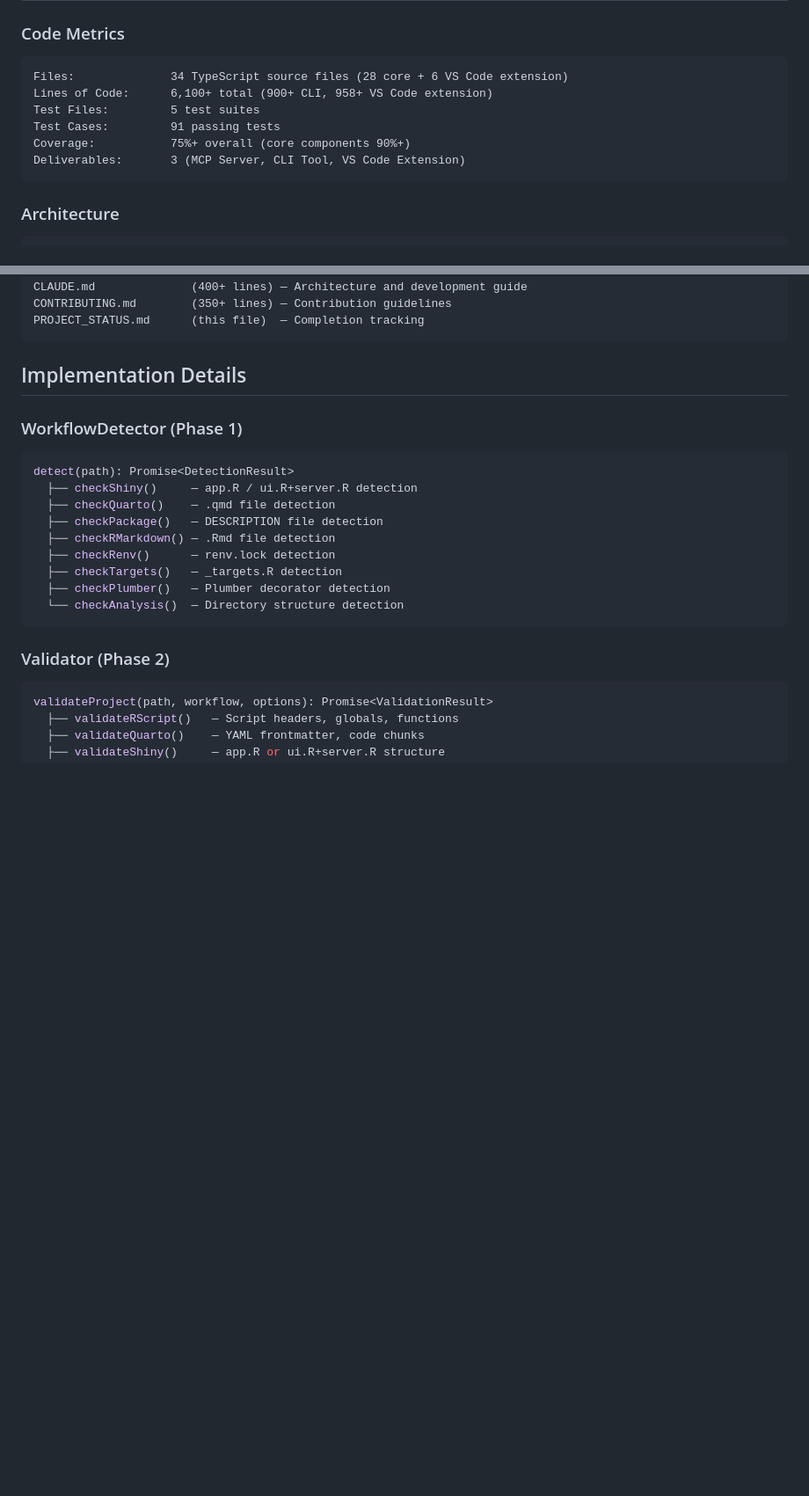
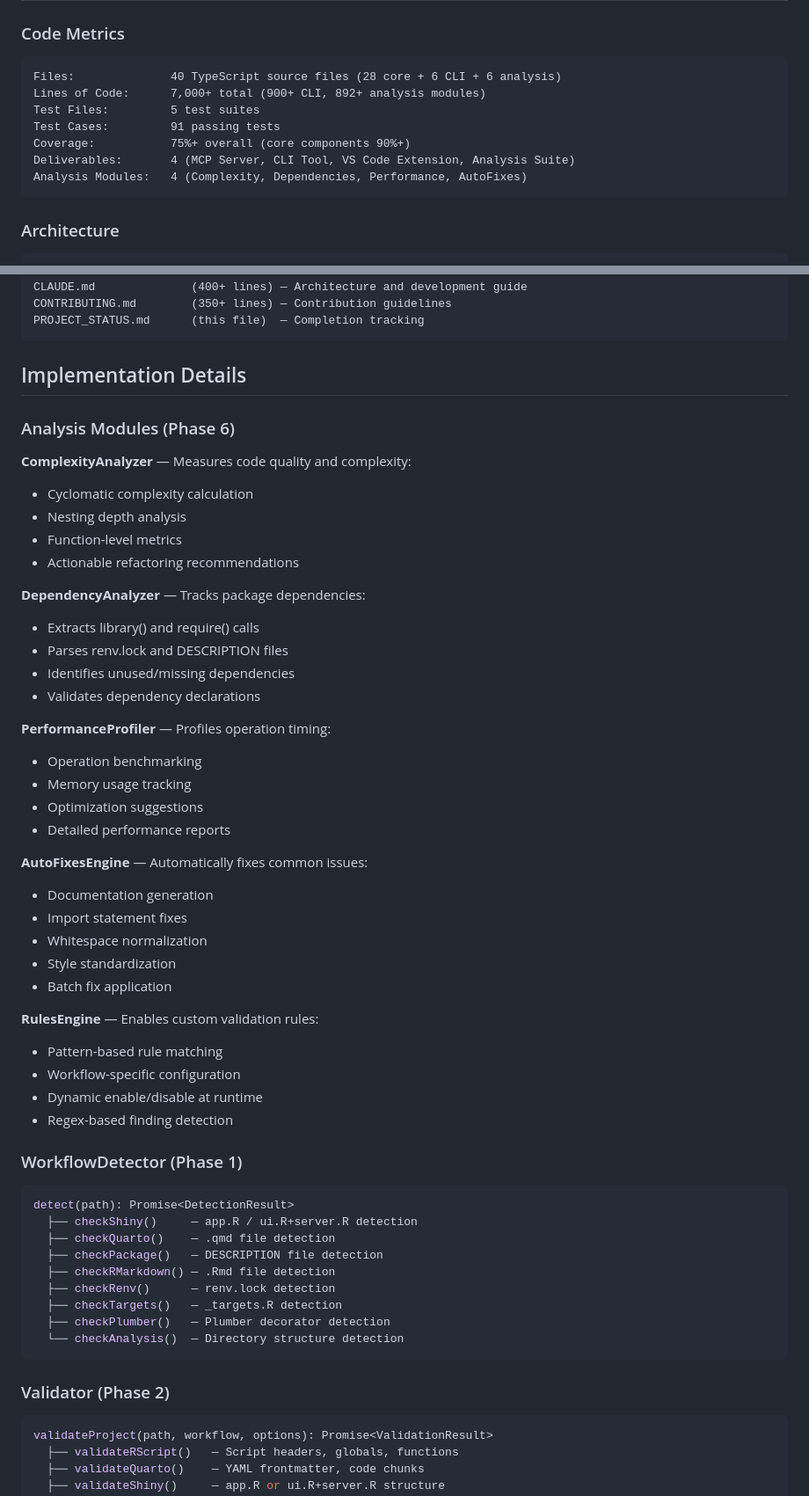
Before and after one commit to alexseymer/r-best-practice-mcp, a Markdown page: PROJECT_STATUS.md, 2 parts joined by grey strips. Shown at 88% size. GitHub-like rendering; blank space fills up the shorter version.

````diff
--- a/PROJECT_STATUS.md
+++ b/PROJECT_STATUS.md
@@ -63,12 +63,13 @@
 
 ### Code Metrics
 ```
-Files:              34 TypeScript source files (28 core + 6 VS Code extension)
-Lines of Code:      6,100+ total (900+ CLI, 958+ VS Code extension)
+Files:              40 TypeScript source files (28 core + 6 CLI + 6 analysis)
+Lines of Code:      7,000+ total (900+ CLI, 892+ analysis modules)
 Test Files:         5 test suites
 Test Cases:         91 passing tests
 Coverage:           75%+ overall (core components 90%+)
-Deliverables:       3 (MCP Server, CLI Tool, VS Code Extension)
+Deliverables:       4 (MCP Server, CLI Tool, VS Code Extension, Analysis Suite)
+Analysis Modules:   4 (Complexity, Dependencies, Performance, AutoFixes)
 ```
 
 ### Architecture
@@ -151,6 +152,39 @@ PROJECT_STATUS.md      (this file)  — Completion tracking
 ```
 
 ## Implementation Details
+
+### Analysis Modules (Phase 6)
+
+**ComplexityAnalyzer** — Measures code quality and complexity:
+- Cyclomatic complexity calculation
+- Nesting depth analysis
+- Function-level metrics
+- Actionable refactoring recommendations
+
+**DependencyAnalyzer** — Tracks package dependencies:
+- Extracts library() and require() calls
+- Parses renv.lock and DESCRIPTION files
+- Identifies unused/missing dependencies
+- Validates dependency declarations
+
+**PerformanceProfiler** — Profiles operation timing:
+- Operation benchmarking
+- Memory usage tracking
+- Optimization suggestions
+- Detailed performance reports
+
+**AutoFixesEngine** — Automatically fixes common issues:
+- Documentation generation
+- Import statement fixes
+- Whitespace normalization
+- Style standardization
+- Batch fix application
+
+**RulesEngine** — Enables custom validation rules:
+- Pattern-based rule matching
+- Workflow-specific configuration
+- Dynamic enable/disable at runtime
+- Regex-based finding detection
 
 ### WorkflowDetector (Phase 1)
 ```typescript
````
Also changed, not shown: other parts of PROJECT_STATUS.md (+32 -6 lines).
